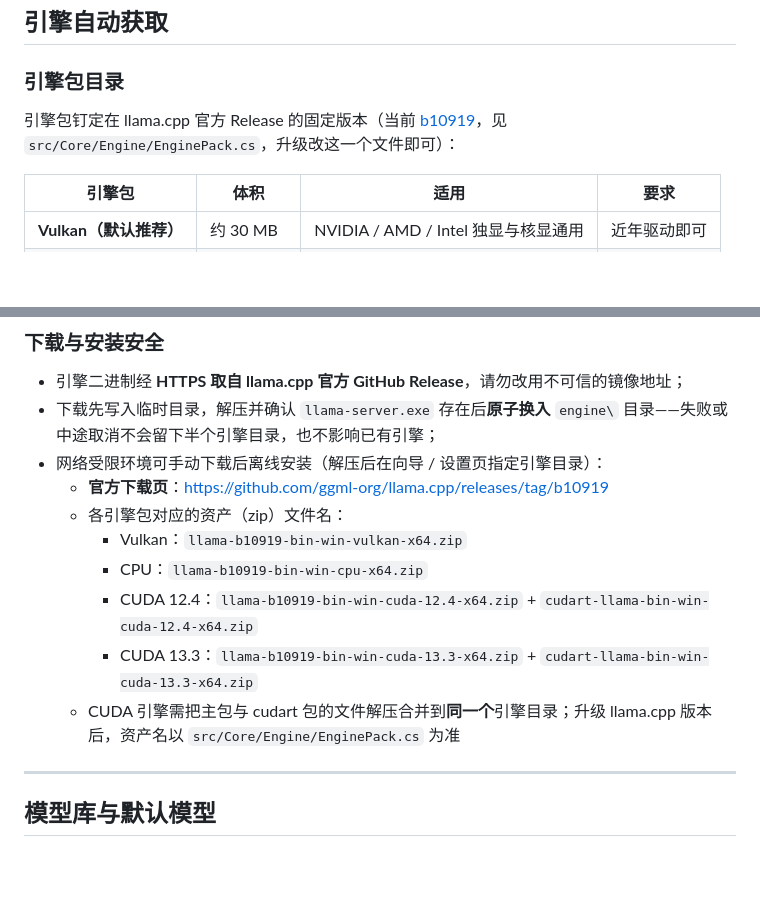
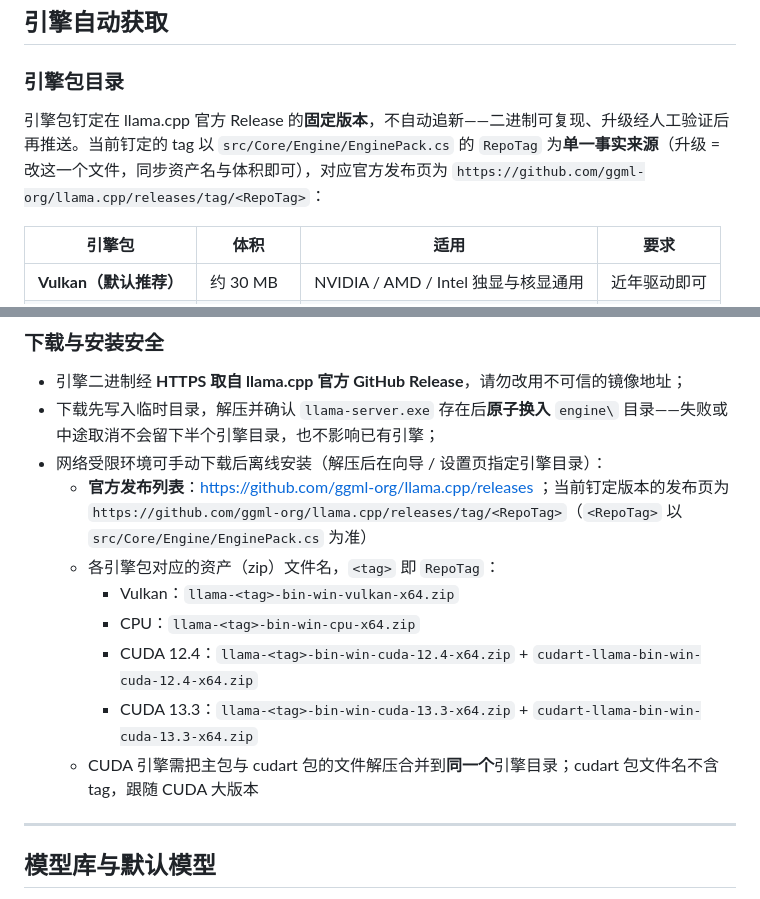
Before and after one commit to eogee/a4agent, a Markdown page: README.md, 2 parts joined by grey strips. Drawn GitHub-style; blank space fills up the shorter version.

```diff
--- a/README.md
+++ b/README.md
@@ -33,7 +33,7 @@
 
 ### 引擎包目录
 
-引擎包钉定在 llama.cpp 官方 Release 的固定版本（当前 [b10919](https://github.com/ggml-org/llama.cpp/releases/tag/b10919)，见 `src/Core/Engine/EnginePack.cs`，升级改这一个文件即可）：
+引擎包钉定在 llama.cpp 官方 Release 的**固定版本**，不自动追新——二进制可复现、升级经人工验证后再推送。当前钉定的 tag 以 `src/Core/Engine/EnginePack.cs` 的 `RepoTag` 为**单一事实来源**（升级 = 改这一个文件，同步资产名与体积即可），对应官方发布页为 `https://github.com/ggml-org/llama.cpp/releases/tag/<RepoTag>`：
 
 | 引擎包 | 体积 | 适用 | 要求 |
 |---|---|---|---|
@@ -50,13 +50,13 @@
 - 引擎二进制经 **HTTPS 取自 llama.cpp 官方 GitHub Release**，请勿改用不可信的镜像地址；
 - 下载先写入临时目录，解压并确认 `llama-server.exe` 存在后**原子换入** `engine\` 目录——失败或中途取消不会留下半个引擎目录，也不影响已有引擎；
 - 网络受限环境可手动下载后离线安装（解压后在向导 / 设置页指定引擎目录）：
-  - **官方下载页**：https://github.com/ggml-org/llama.cpp/releases/tag/b10919
-  - 各引擎包对应的资产（zip）文件名：
-    - Vulkan：`llama-b10919-bin-win-vulkan-x64.zip`
-    - CPU：`llama-b10919-bin-win-cpu-x64.zip`
-    - CUDA 12.4：`llama-b10919-bin-win-cuda-12.4-x64.zip` + `cudart-llama-bin-win-cuda-12.4-x64.zip`
-    - CUDA 13.3：`llama-b10919-bin-win-cuda-13.3-x64.zip` + `cudart-llama-bin-win-cuda-13.3-x64.zip`
-  - CUDA 引擎需把主包与 cudart 包的文件解压合并到**同一个**引擎目录；升级 llama.cpp 版本后，资产名以 `src/Core/Engine/EnginePack.cs` 为准
+  - **官方发布列表**：https://github.com/ggml-org/llama.cpp/releases ；当前钉定版本的发布页为 `https://github.com/ggml-org/llama.cpp/releases/tag/<RepoTag>`（`<RepoTag>` 以 `src/Core/Engine/EnginePack.cs` 为准）
+  - 各引擎包对应的资产（zip）文件名，`<tag>` 即 `RepoTag`：
+    - Vulkan：`llama-<tag>-bin-win-vulkan-x64.zip`
+    - CPU：`llama-<tag>-bin-win-cpu-x64.zip`
+    - CUDA 12.4：`llama-<tag>-bin-win-cuda-12.4-x64.zip` + `cudart-llama-bin-win-cuda-12.4-x64.zip`
+    - CUDA 13.3：`llama-<tag>-bin-win-cuda-13.3-x64.zip` + `cudart-llama-bin-win-cuda-13.3-x64.zip`
+  - CUDA 引擎需把主包与 cudart 包的文件解压合并到**同一个**引擎目录；cudart 包文件名不含 tag，跟随 CUDA 大版本
 
 ---
 
```
Also changed, not shown: README.en.md (+8 -8 lines).
